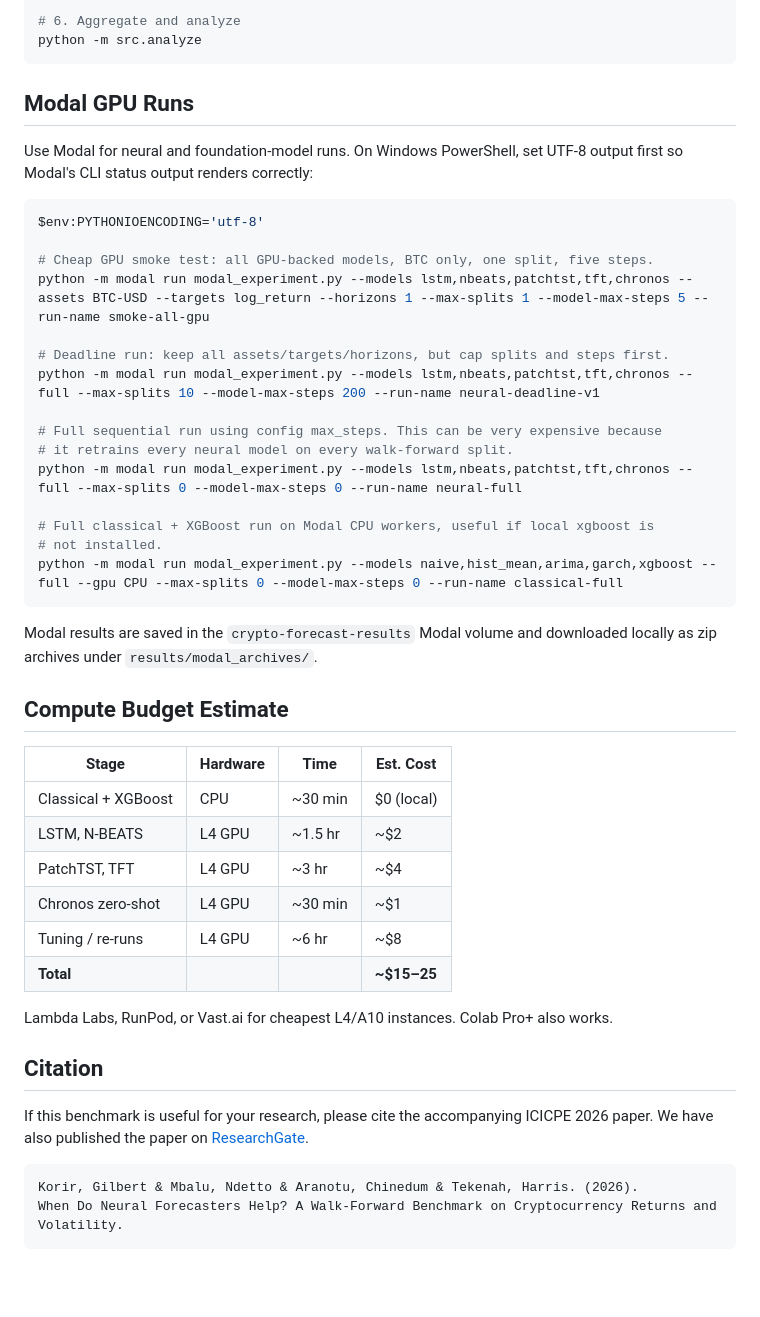
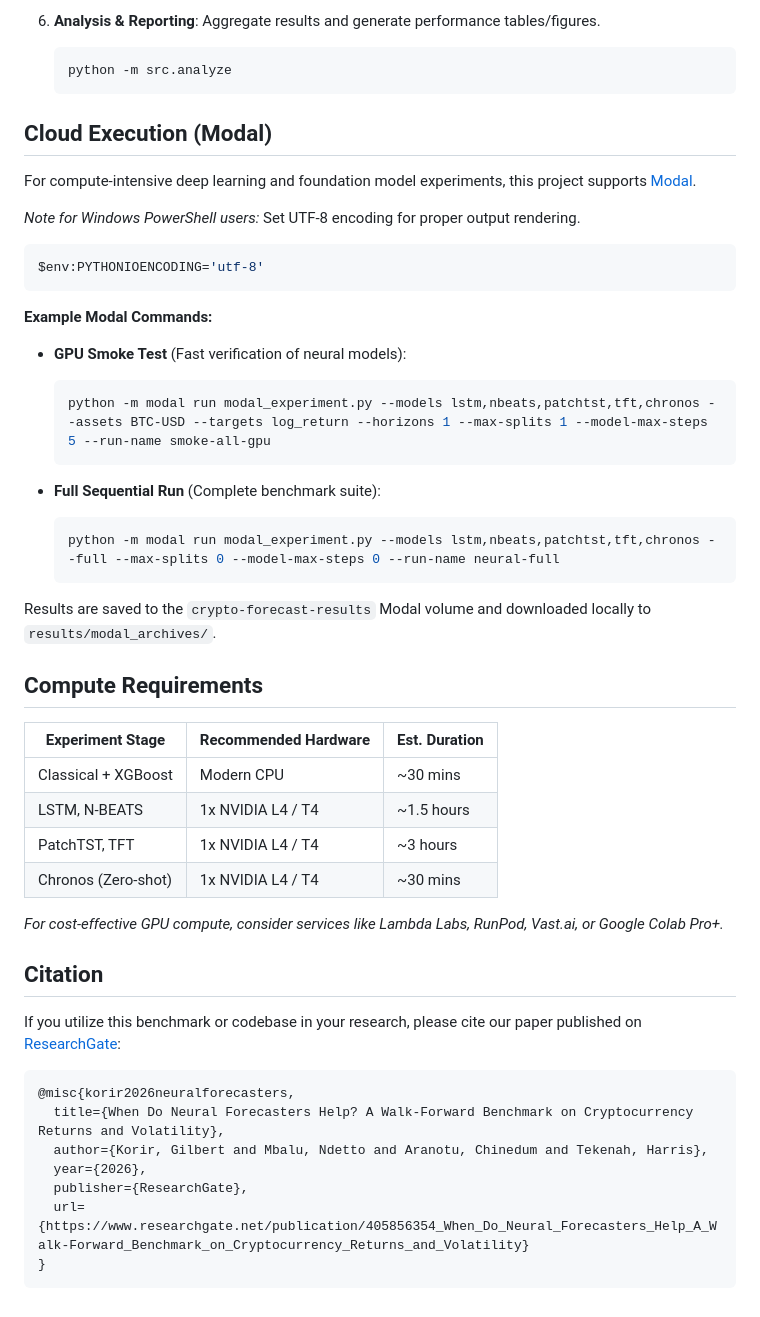
Before and after one commit to kiplangatkorir/crypto-forecast-benchmark, a Markdown page: README.md, the part around one of its changes. GitHub-like rendering; blank space fills up the shorter version.

````diff
--- a/README.md
+++ b/README.md
@@ -47,51 +75,54 @@ python -m src.experiment --models chronos
 
-# 6. Aggregate and analyze
-python -m src.analyze
+6. **Analysis & Reporting**:
+   Aggregate results and generate performance tables/figures.
+   ```bash
+   python -m src.analyze
+   ```
+
+## Cloud Execution (Modal)
+
+For compute-intensive deep learning and foundation model experiments, this project supports [Modal](https://modal.com/).
+
+*Note for Windows PowerShell users:* Set UTF-8 encoding for proper output rendering.
+```powershell
+$env:PYTHONIOENCODING='utf-8'
 ```
 
-## Modal GPU Runs
+**Example Modal Commands:**
 
-Use Modal for neural and foundation-model runs. On Windows PowerShell, set
-UTF-8 output first so Modal's CLI status output renders correctly:
+- **GPU Smoke Test** (Fast verification of neural models):
+  ```bash
+  python -m modal run modal_experiment.py --models lstm,nbeats,patchtst,tft,chronos --assets BTC-USD --targets log_return --horizons 1 --max-splits 1 --model-max-steps 5 --run-name smoke-all-gpu
+  ```
 
-```powershell
-$env:PYTHONIOENCODING='utf-8'
+- **Full Sequential Run** (Complete benchmark suite):
+  ```bash
+  python -m modal run modal_experiment.py --models lstm,nbeats,patchtst,tft,chronos --full --max-splits 0 --model-max-steps 0 --run-name neural-full
+  ```
 
-# Cheap GPU smoke test: all GPU-backed models, BTC only, one split, five steps.
-python -m modal run modal_experiment.py --models lstm,nbeats,patchtst,tft,chronos --assets BTC-USD --targets log_return --horizons 1 --max-splits 1 --model-max-steps 5 --run-name smoke-all-gpu
+Results are saved to the `crypto-forecast-results` Modal volume and downloaded locally to `results/modal_archives/`.
 
-# Deadline run: keep all assets/targets/horizons, but cap splits and steps first.
-python -m modal run modal_experiment.py --models lstm,nbeats,patchtst,tft,chronos --full --max-splits 10 --model-max-steps 200 --run-name neural-deadline-v1
+## Compute Requirements
 
-# Full sequential run using config max_steps. This can be very expensive because
-# it retrains every neural model on every walk-forward split.
-python -m modal run modal_experiment.py --models lstm,nbeats,patchtst,tft,chronos --full --max-splits 0 --model-max-steps 0 --run-name neural-full
+| Experiment Stage | Recommended Hardware | Est. Duration |
+|------------------|----------------------|---------------|
+| Classical + XGBoost | Modern CPU | ~30 mins |
+| LSTM, N-BEATS | 1x NVIDIA L4 / T4 | ~1.5 hours |
+| PatchTST, TFT | 1x NVIDIA L4 / T4 | ~3 hours |
+| Chronos (Zero-shot) | 1x NVIDIA L4 / T4 | ~30 mins |
 
-# Full classical + XGBoost run on Modal CPU workers, useful if local xgboost is
-# not installed.
-python -m modal run modal_experiment.py --models naive,hist_mean,arima,garch,xgboost --full --gpu CPU --max-splits 0 --model-max-steps 0 --run-name classical-full
-```
-
-Modal results are saved in the `crypto-forecast-results` Modal volume and
-downloaded locally as zip archives under `results/modal_archives/`.
-
-## Compute Budget Estimate
-
-| Stage | Hardware | Time | Est. Cost |
-|---|---|---|---|
-| Classical + XGBoost | CPU | ~30 min | $0 (local) |
-| LSTM, N-BEATS | L4 GPU | ~1.5 hr | ~$2 |
-| PatchTST, TFT | L4 GPU | ~3 hr | ~$4 |
-| Chronos zero-shot | L4 GPU | ~30 min | ~$1 |
-| Tuning / re-runs | L4 GPU | ~6 hr | ~$8 |
-| **Total** |  |  | **~$15–25** |
-
-Lambda Labs, RunPod, or Vast.ai for cheapest L4/A10 instances. Colab Pro+ also works.
+*For cost-effective GPU compute, consider services like Lambda Labs, RunPod, Vast.ai, or Google Colab Pro+.*
 
 ## Citation
-If this benchmark is useful for your research, please cite the accompanying ICICPE 2026 paper. We have also published the paper on [ResearchGate](https://www.researchgate.net/publication/405856354_When_Do_Neural_Forecasters_Help_A_Walk-Forward_Benchmark_on_Cryptocurrency_Returns_and_Volatility).
 
+If you utilize this benchmark or codebase in your research, please cite our paper published on [ResearchGate](https://www.researchgate.net/publication/405856354_When_Do_Neural_Forecasters_Help_A_Walk-Forward_Benchmark_on_Cryptocurrency_Returns_and_Volatility):
+
+```bibtex
+@misc{korir2026neuralforecasters,
+  title={When Do Neural Forecasters Help? A Walk-Forward Benchmark on Cryptocurrency Returns and Volatility},
+  author={Korir, Gilbert and Mbalu, Ndetto and Aranotu, Chinedum and Tekenah, Harris},
+  year={2026},
+  publisher={ResearchGate},
+  url={https://www.researchgate.net/publication/405856354_When_Do_Neural_Forecasters_Help_A_Walk-Forward_Benchmark_on_Cryptocurrency_Returns_and_Volatility}
+}
 ```
-Korir, Gilbert & Mbalu, Ndetto & Aranotu, Chinedum & Tekenah, Harris. (2026).
-When Do Neural Forecasters Help? A Walk-Forward Benchmark on Cryptocurrency Returns and Volatility.
-```
````
Also changed, not shown: other parts of README.md (+56 -28 lines).
